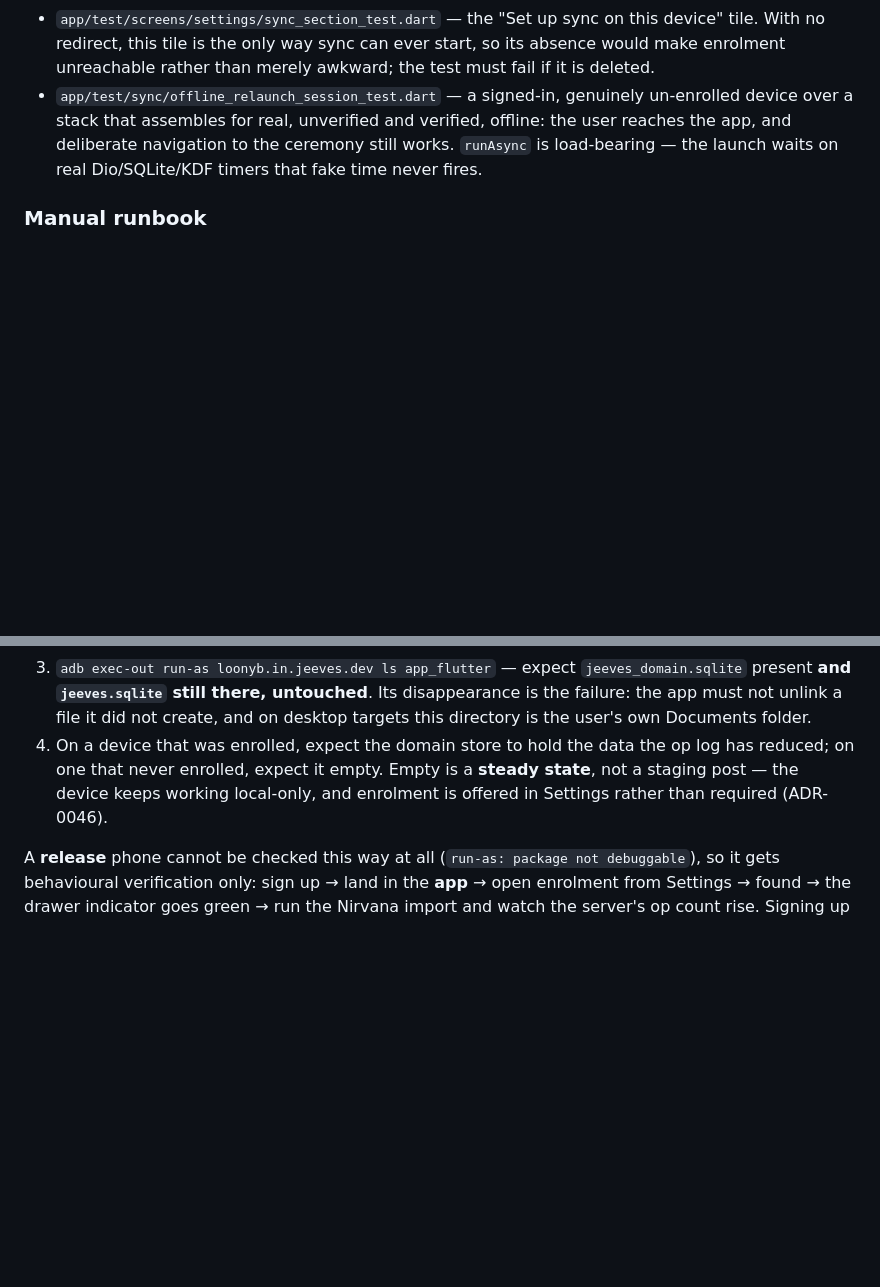
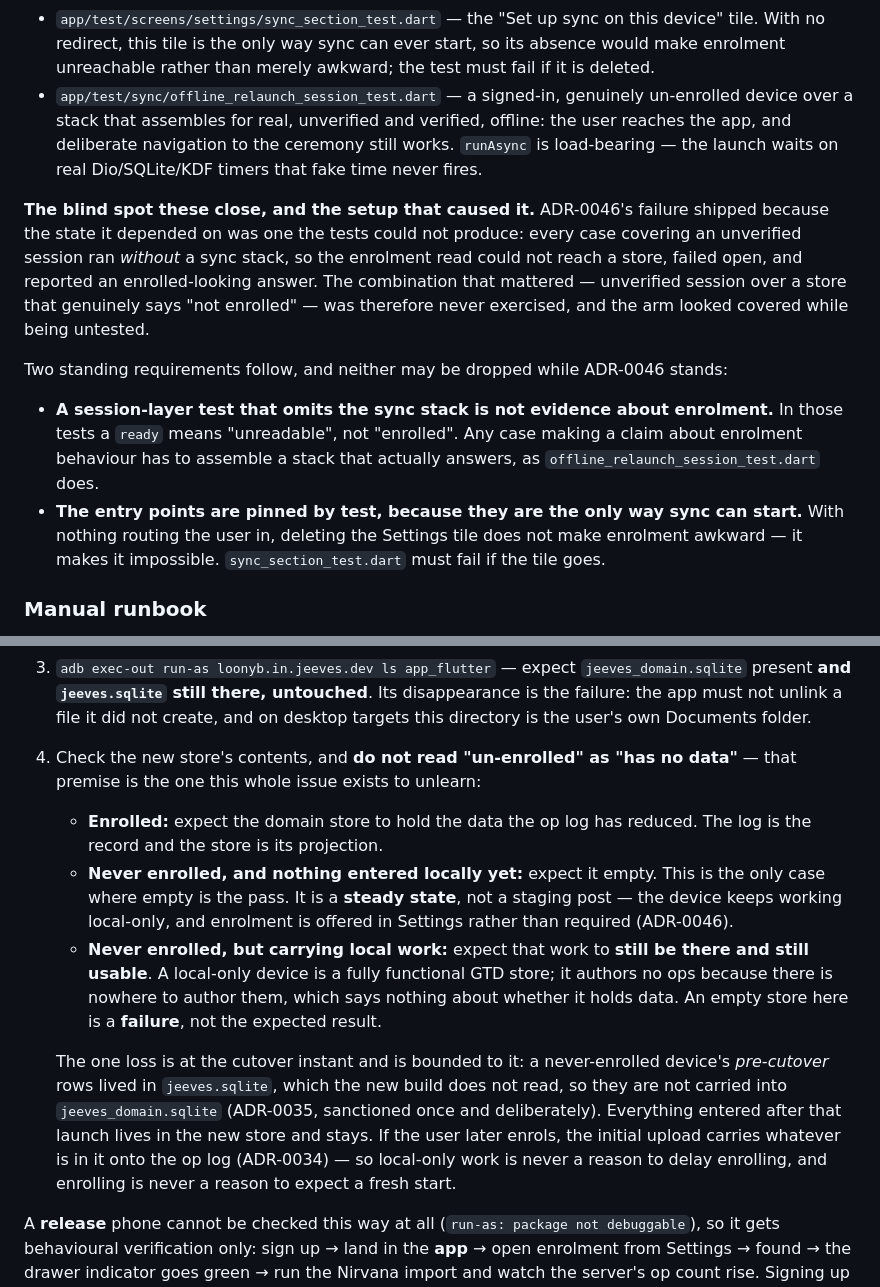
Before and after one commit to TMaYaD/Jeeves, a Markdown page: docs/TESTING.md, 2 parts joined by grey strips. GitHub-like rendering; blank space fills up the shorter version.

Commit message:
docs: unlearn "un-enrolled means no data", and finish the ADR trim (#673)
CodeRabbit's second review on #674, three findings, all documentation.

**The empty-store expectation was the false premise itself.** The cutover
runbook told a tester to expect a never-enrolled device's store to be
empty, full stop. That is "un-enrolled implies no data" — the same
assumption that made `deleteLegacyPowerSyncStore`'s safety argument look
sound, and the one this issue exists to unlearn. It outlived the code
fix by sitting in a testing instruction.

Step 4 now splits three ways: enrolled (the log's reduced state); never
enrolled with nothing entered yet (empty, the only case where empty is a
pass); never enrolled but carrying local work (that work is still there
and still usable — an empty store here is a *failure*). A local-only
device authors no ops because there is nowhere to author them, which
says nothing about whether it holds data. The one loss is bounded to the
cutover instant and named as such, and enrolling later carries whatever
the store holds onto the op log (ADR-0034).

Swept for the premise elsewhere. `ARCHITECTURE.md`'s cutover paragraph
already stated it correctly after the previous commit; `REQUIREMENTS.md`
and `CONTEXT.md` both affirm the opposite (a never-enrolled device is a
fully functional GTD store). ADR-0035 and ADR-0040 keep their wording —
earlier ADRs stay as written, and ADR-0040 already argues the correct
side.

**ADR-0046 loses the test mechanics, which move rather than vanish.**
The blind spot's cause (session-layer tests assembling no sync stack, so
the enrolment read fails open) and the coverage requirements are now in
`TESTING.md`, stated as two standing requirements: a session-layer test
without a sync stack is not evidence about enrolment, and the entry
points must stay pinned because they are the only way sync can start.
The ADR keeps the failure scenario and the architectural consequence.

**The router description contradicted itself.** It claimed neither
redirect sends the user anywhere they did not ask to go, in the same
sentence as two redirects. Both are negative — they turn users away from
routes their session cannot use, and fire only on a route already
navigated to. Nothing routes a signed-in, un-enrolled device into
`/enrolment`; that session is redirected nowhere at all.

fvm flutter analyze clean; full suite green at 2219 tests.

```diff
--- a/docs/TESTING.md
+++ b/docs/TESTING.md
@@ -272,6 +272,23 @@ Automated coverage:
   reaches the app, and deliberate navigation to the ceremony still works. `runAsync` is
   load-bearing — the launch waits on real Dio/SQLite/KDF timers that fake time never fires.
 
+**The blind spot these close, and the setup that caused it.** ADR-0046's failure shipped
+because the state it depended on was one the tests could not produce: every case covering
+an unverified session ran *without* a sync stack, so the enrolment read could not reach a
+store, failed open, and reported an enrolled-looking answer. The combination that mattered
+— unverified session over a store that genuinely says "not enrolled" — was therefore never
+exercised, and the arm looked covered while being untested.
+
+Two standing requirements follow, and neither may be dropped while ADR-0046 stands:
+
+- **A session-layer test that omits the sync stack is not evidence about enrolment.** In
+  those tests a `ready` means "unreadable", not "enrolled". Any case making a claim about
+  enrolment behaviour has to assemble a stack that actually answers, as
+  `offline_relaunch_session_test.dart` does.
+- **The entry points are pinned by test, because they are the only way sync can start.**
+  With nothing routing the user in, deleting the Settings tile does not make enrolment
+  awkward — it makes it impossible. `sync_section_test.dart` must fail if the tile goes.
+
 ### Manual runbook
 
 The ceremony's real path needs a real key store and a real server, so it only runs by hand.
@@ -334,10 +351,26 @@ emulator install**:
    present **and `jeeves.sqlite` still there, untouched**. Its disappearance is the failure:
    the app must not unlink a file it did not create, and on desktop targets this directory
    is the user's own Documents folder.
-4. On a device that was enrolled, expect the domain store to hold the data the op log has
-   reduced; on one that never enrolled, expect it empty. Empty is a **steady state**, not a
-   staging post — the device keeps working local-only, and enrolment is offered in Settings
-   rather than required (ADR-0046).
+4. Check the new store's contents, and **do not read "un-enrolled" as "has no data"** —
+   that premise is the one this whole issue exists to unlearn:
+   - **Enrolled:** expect the domain store to hold the data the op log has reduced. The log
+     is the record and the store is its projection.
+   - **Never enrolled, and nothing entered locally yet:** expect it empty. This is the only
+     case where empty is the pass. It is a **steady state**, not a staging post — the
+     device keeps working local-only, and enrolment is offered in Settings rather than
+     required (ADR-0046).
+   - **Never enrolled, but carrying local work:** expect that work to **still be there and
+     still usable**. A local-only device is a fully functional GTD store; it authors no ops
+     because there is nowhere to author them, which says nothing about whether it holds
+     data. An empty store here is a **failure**, not the expected result.
+
+   The one loss is at the cutover instant and is bounded to it: a never-enrolled device's
+   *pre-cutover* rows lived in `jeeves.sqlite`, which the new build does not read, so they
+   are not carried into `jeeves_domain.sqlite` (ADR-0035, sanctioned once and deliberately).
+   Everything entered after that launch lives in the new store and stays. If the user later
+   enrols, the initial upload carries whatever is in it onto the op log (ADR-0034) — so
+   local-only work is never a reason to delay enrolling, and enrolling is never a reason to
+   expect a fresh start.
 
 A **release** phone cannot be checked this way at all (`run-as: package not debuggable`),
 so it gets behavioural verification only: sign up → land in the **app** → open enrolment
```
Also changed, not shown: docs/ARCHITECTURE.md (+1 -1 lines), docs/adr/0046-enrolment-is-opt-in-and-nothing-routes-to-it.md (+5 -5 lines).
